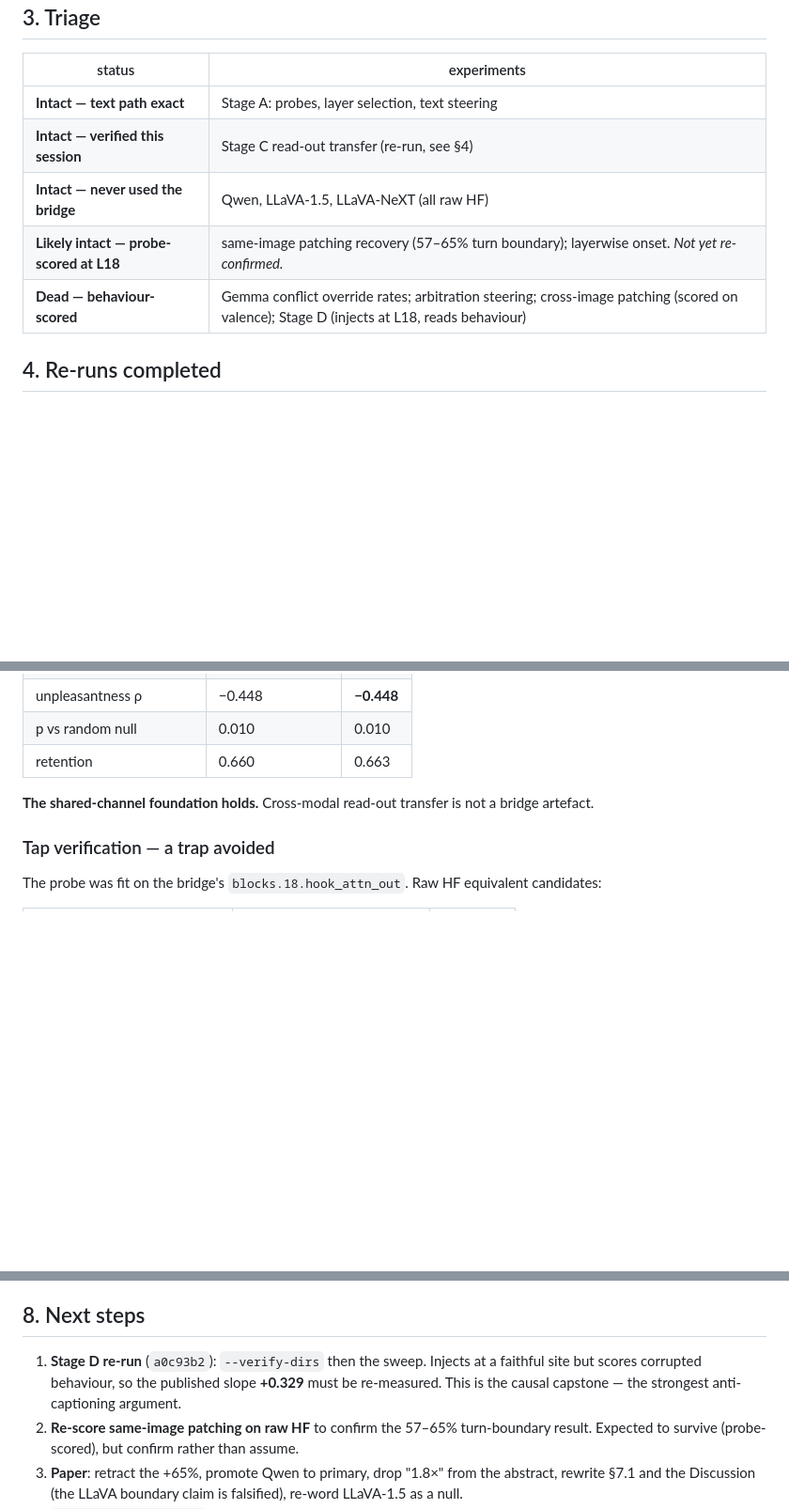
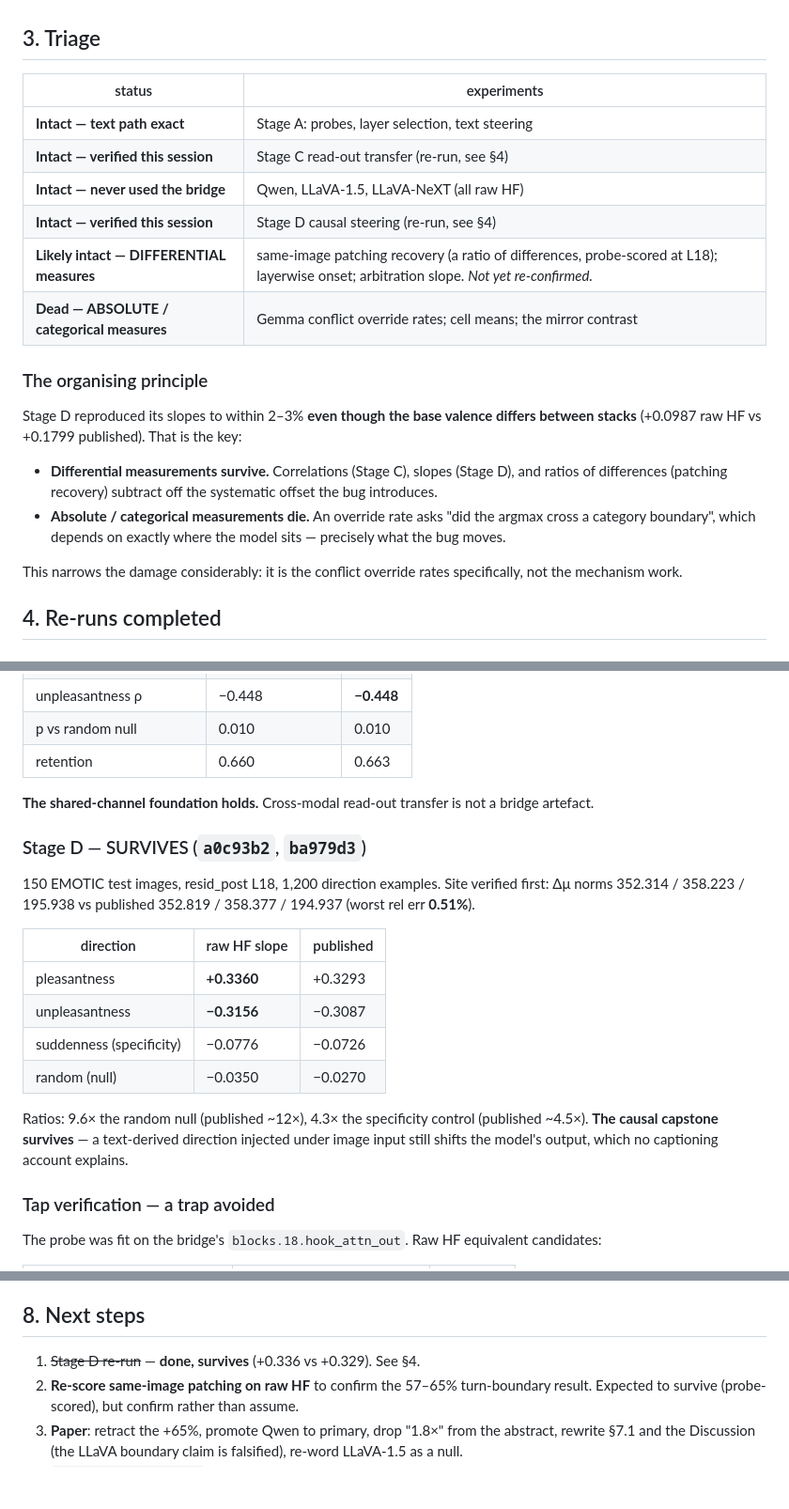
Before and after one commit to syedmahdi30/appraisal-research-algoverse, a Markdown page: docs/bridge-bug-2026-08-22.md, 3 parts joined by grey strips. Shown at 94% size. Drawn GitHub-style; blank space fills up the shorter version.

Commit message:
Stage D survives: record the result and the differential-vs-absolute principle
Raw-HF re-run reproduces every slope within 2-3%: pleasantness +0.3360 vs
published +0.3293, unpleasantness -0.3156 vs -0.3087, suddenness -0.0776 vs
-0.0726, random -0.0350 vs -0.0270. Ratios 9.6x random and 4.3x specificity.
Site verified first (delta-mu norms within 0.51%). The causal capstone holds.

The important part is WHY it held while the override rates did not. Stage D's
slopes reproduce even though base valence differs between stacks (+0.0987 raw
HF vs +0.1799 published), which gives the organising principle: DIFFERENTIAL
measurements (correlations, slopes, ratios of differences) subtract off the
systematic offset the bug introduces, while ABSOLUTE/categorical ones (an
override rate asking whether the argmax crossed a category boundary) depend on
exactly where the model sits - which is what the bug moves.

Triage updated accordingly: the damage is the Gemma conflict override rates
specifically, not the mechanism work. Same-image patching recovery is a ratio
of differences AND probe-scored at L18, so it should survive on both counts.

Co-Authored-By: Claude Fable 5 <noreply@anthropic.com>
Claude-Session: https://claude.ai/code/session_01Fn65kEkzEsFs96XYchL4dA

```diff
--- a/docs/bridge-bug-2026-08-22.md
+++ b/docs/bridge-bug-2026-08-22.md
@@ -71,8 +71,22 @@ exactly why Stage C reproduces. **Representations are sound; the corruption is a
 | **Intact — text path exact** | Stage A: probes, layer selection, text steering |
 | **Intact — verified this session** | Stage C read-out transfer (re-run, see §4) |
 | **Intact — never used the bridge** | Qwen, LLaVA-1.5, LLaVA-NeXT (all raw HF) |
-| **Likely intact — probe-scored at L18** | same-image patching recovery (57–65% turn boundary); layerwise onset. *Not yet re-confirmed.* |
-| **Dead — behaviour-scored** | Gemma conflict override rates; arbitration steering; cross-image patching (scored on valence); Stage D (injects at L18, reads behaviour) |
+| **Intact — verified this session** | Stage D causal steering (re-run, see §4) |
+| **Likely intact — DIFFERENTIAL measures** | same-image patching recovery (a ratio of differences, probe-scored at L18); layerwise onset; arbitration slope. *Not yet re-confirmed.* |
+| **Dead — ABSOLUTE / categorical measures** | Gemma conflict override rates; cell means; the mirror contrast |
+
+### The organising principle
+
+Stage D reproduced its slopes to within 2–3% **even though the base valence differs between stacks**
+(+0.0987 raw HF vs +0.1799 published). That is the key:
+
+* **Differential measurements survive.** Correlations (Stage C), slopes (Stage D), and ratios of
+  differences (patching recovery) subtract off the systematic offset the bug introduces.
+* **Absolute / categorical measurements die.** An override rate asks "did the argmax cross a
+  category boundary", which depends on exactly where the model sits — precisely what the bug moves.
+
+This narrows the damage considerably: it is the conflict override rates specifically, not the
+mechanism work.
 
 ## 4. Re-runs completed
 
@@ -89,6 +103,22 @@ Full test split, 7,280 images, 0 skipped, tap `post_attention_layernorm`:
 | retention | 0.660 | 0.663 |
 
 **The shared-channel foundation holds.** Cross-modal read-out transfer is not a bridge artefact.
+
+### Stage D — SURVIVES (`a0c93b2`, `ba979d3`)
+
+150 EMOTIC test images, resid_post L18, 1,200 direction examples. Site verified first: Δμ norms
+352.314 / 358.223 / 195.938 vs published 352.819 / 358.377 / 194.937 (worst rel err **0.51%**).
+
+| direction | raw HF slope | published |
+|---|---|---|
+| pleasantness | **+0.3360** | +0.3293 |
+| unpleasantness | **−0.3156** | −0.3087 |
+| suddenness (specificity) | −0.0776 | −0.0726 |
+| random (null) | −0.0350 | −0.0270 |
+
+Ratios: 9.6× the random null (published ~12×), 4.3× the specificity control (published ~4.5×).
+**The causal capstone survives** — a text-derived direction injected under image input still shifts
+the model's output, which no captioning account explains.
 
 ### Tap verification — a trap avoided
 
@@ -185,9 +215,7 @@ clobbering that previously destroyed three published numbers.
 
 ## 8. Next steps
 
-1. **Stage D re-run** (`a0c93b2`): `--verify-dirs` then the sweep. Injects at a faithful site but
-   scores corrupted behaviour, so the published slope **+0.329** must be re-measured. This is the
-   causal capstone — the strongest anti-captioning argument.
+1. ~~Stage D re-run~~ — **done, survives** (+0.336 vs +0.329). See §4.
 2. **Re-score same-image patching on raw HF** to confirm the 57–65% turn-boundary result. Expected to
    survive (probe-scored), but confirm rather than assume.
 3. **Paper**: retract the +65%, promote Qwen to primary, drop "1.8×" from the abstract, rewrite §7.1
```
